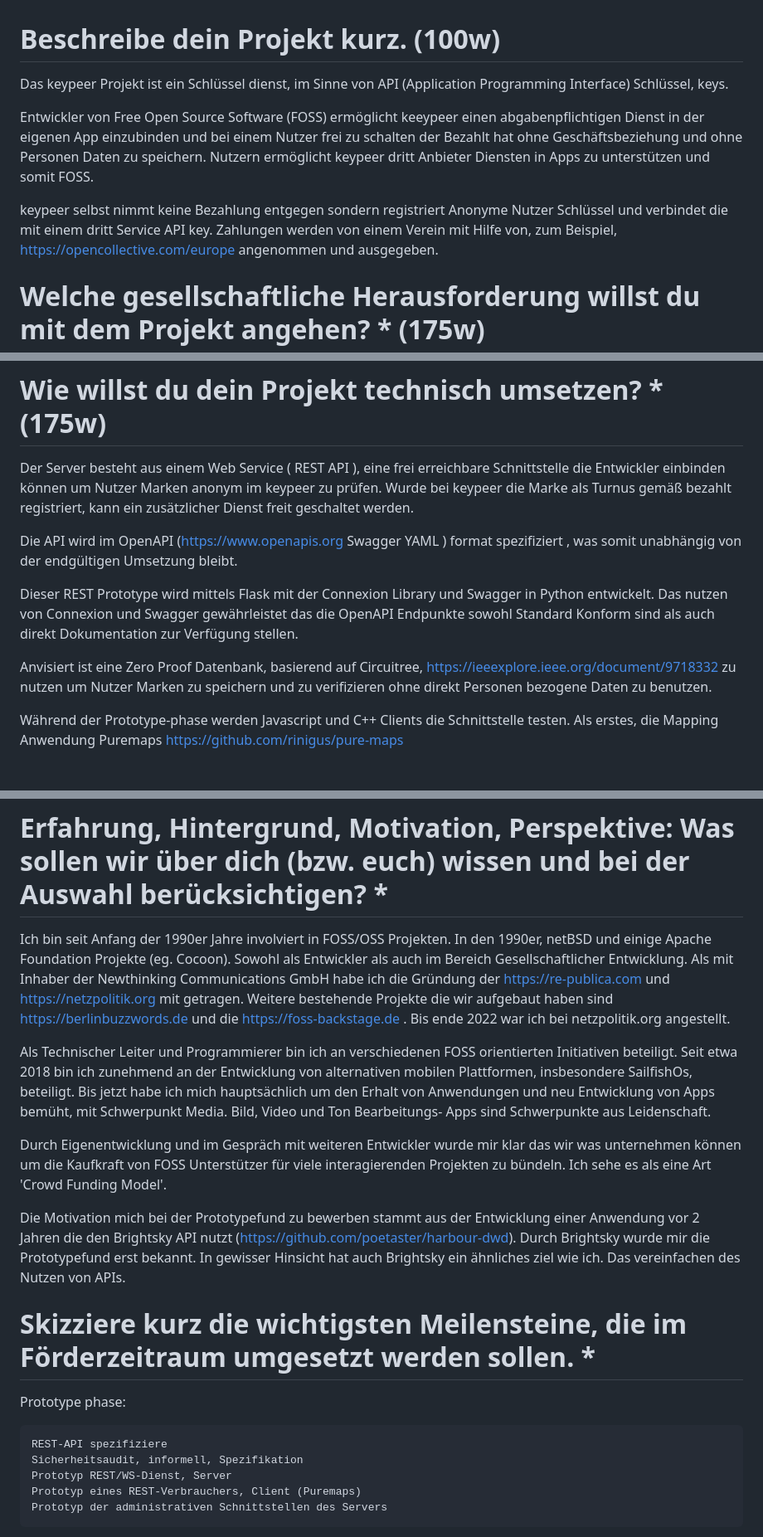
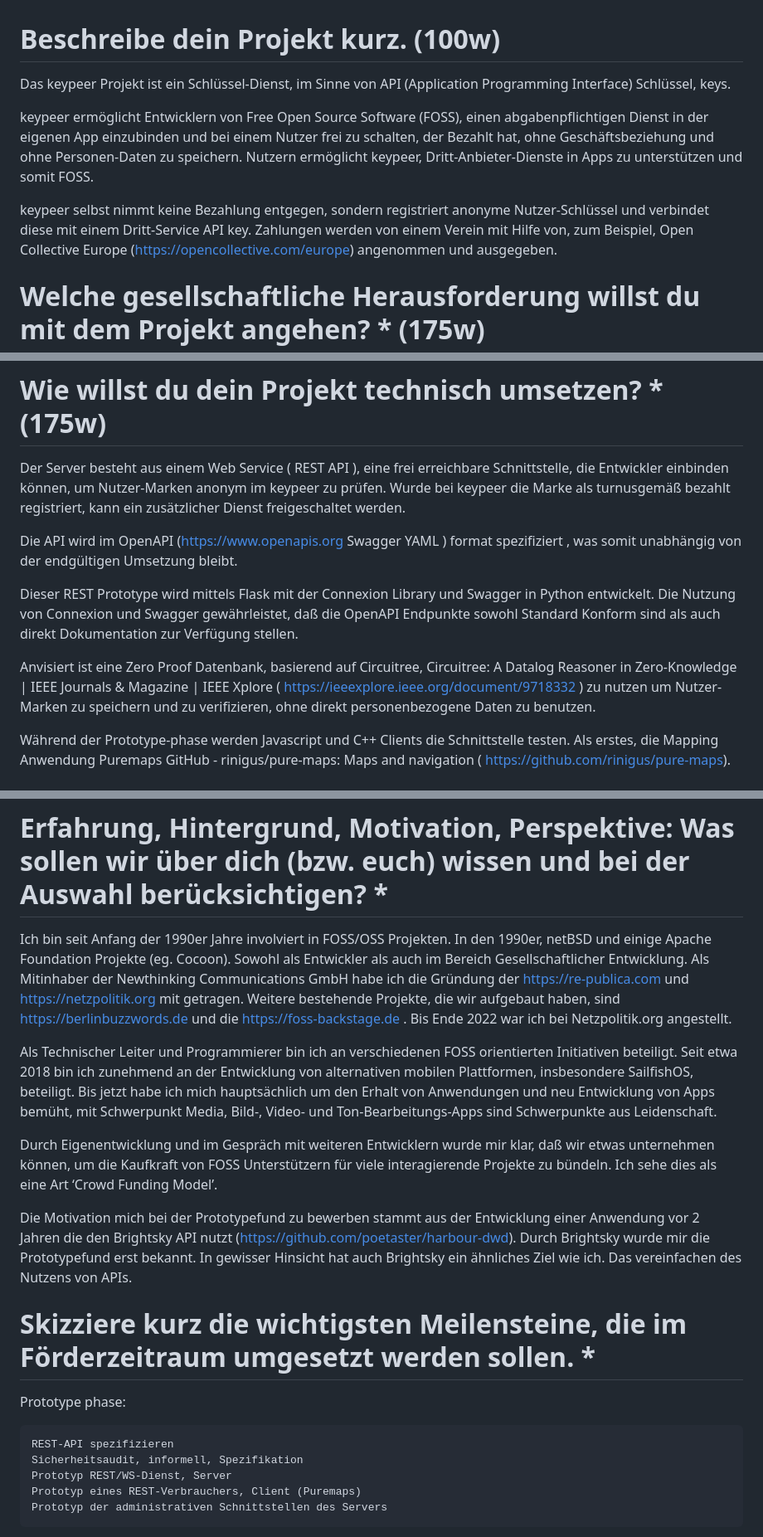
Before and after one commit to poetaster/keypeer.org, a Markdown page: prototype.md, 3 parts joined by grey strips. Shown at 83% size. Drawn GitHub-style.

Commit message:
Style: additions from 7o9

```diff
--- a/prototype.md
+++ b/prototype.md
@@ -1,10 +1,10 @@
 # Beschreibe dein Projekt kurz. (100w)
 
-Das keypeer Projekt ist ein Schlüssel dienst, im Sinne von API (Application Programming Interface) Schlüssel, keys.
+Das keypeer Projekt ist ein Schlüssel-Dienst, im Sinne von API (Application Programming Interface) Schlüssel, keys.
 
-Entwickler von Free Open Source Software (FOSS) ermöglicht keeypeer einen abgabenpflichtigen Dienst in der eigenen App einzubinden und bei einem Nutzer frei zu schalten der Bezahlt hat ohne Geschäftsbeziehung und ohne Personen Daten zu speichern. Nutzern ermöglicht keypeer dritt Anbieter Diensten in Apps zu unterstützen und somit FOSS.
+keypeer ermöglicht Entwicklern von Free Open Source Software (FOSS), einen abgabenpflichtigen Dienst in der eigenen App einzubinden und bei einem Nutzer frei zu schalten, der Bezahlt hat, ohne Geschäftsbeziehung und ohne Personen-Daten zu speichern. Nutzern ermöglicht keypeer, Dritt-Anbieter-Dienste in Apps zu unterstützen und somit FOSS.
 
-keypeer selbst nimmt keine Bezahlung entgegen sondern registriert Anonyme Nutzer Schlüssel und verbindet die mit einem dritt Service API key. Zahlungen werden von einem Verein mit Hilfe von, zum Beispiel, https://opencollective.com/europe angenommen und ausgegeben.
+keypeer selbst nimmt keine Bezahlung entgegen, sondern registriert anonyme Nutzer-Schlüssel und verbindet diese mit einem Dritt-Service API key. Zahlungen werden von einem Verein mit Hilfe von, zum Beispiel, Open Collective Europe (https://opencollective.com/europe) angenommen und ausgegeben.
 
 #  Welche gesellschaftliche Herausforderung willst du mit dem Projekt angehen? * (175w)
 
@@ -16,15 +16,16 @@ Ziel ist das bündeln von Nutzer Zahlungen um dritt Dienste zu Zahlen, was Einze
 
 # Wie willst du dein Projekt technisch umsetzen? * (175w)
 
-Der Server besteht aus einem Web Service ( REST API ), eine frei erreichbare Schnittstelle die Entwickler einbinden können um Nutzer Marken anonym im keypeer zu prüfen. Wurde bei keypeer die Marke als Turnus gemäß bezahlt registriert, kann ein zusätzlicher Dienst freit geschaltet werden.
+Der Server besteht aus einem Web Service ( REST API ), eine frei erreichbare Schnittstelle, die Entwickler einbinden können, um Nutzer-Marken anonym im keypeer zu prüfen. Wurde bei keypeer die Marke als turnusgemäß bezahlt registriert, kann ein zusätzlicher Dienst freigeschaltet werden.
 
-Die API wird im OpenAPI (https://www.openapis.org  Swagger YAML ) format spezifiziert , was somit unabhängig von der endgültigen Umsetzung bleibt.
+Die API wird im OpenAPI (https://www.openapis.org Swagger YAML ) format spezifiziert , was somit unabhängig von der endgültigen Umsetzung bleibt.
 
-Dieser REST Prototype wird mittels Flask mit der Connexion Library und Swagger in Python entwickelt. Das nutzen von Connexion und Swagger gewährleistet das die OpenAPI Endpunkte sowohl Standard Konform sind als auch direkt Dokumentation zur Verfügung stellen.
+Dieser REST Prototype wird mittels Flask mit der Connexion Library und Swagger in Python entwickelt. Die Nutzung von Connexion und Swagger gewährleistet, daß die OpenAPI Endpunkte sowohl Standard Konform sind als auch direkt Dokumentation zur Verfügung stellen.
 
-Anvisiert ist eine Zero Proof Datenbank, basierend auf Circuitree, https://ieeexplore.ieee.org/document/9718332 zu nutzen um Nutzer Marken zu speichern und zu verifizieren ohne direkt Personen bezogene Daten zu benutzen.
+Anvisiert ist eine Zero Proof Datenbank, basierend auf Circuitree, Circuitree: A Datalog Reasoner in Zero-Knowledge | IEEE Journals & Magazine | IEEE Xplore ( https://ieeexplore.ieee.org/document/9718332 ) zu nutzen um Nutzer-Marken zu speichern und zu verifizieren, ohne direkt personenbezogene Daten zu benutzen.
 
-Während der Prototype-phase werden Javascript und C++ Clients die Schnittstelle testen. Als erstes, die Mapping Anwendung Puremaps https://github.com/rinigus/pure-maps
+Während der Prototype-phase werden Javascript und C++ Clients die Schnittstelle testen. Als erstes, die Mapping Anwendung Puremaps GitHub - rinigus/pure-maps: Maps and navigation ( https://github.com/rinigus/pure-maps).
+
 
 #  Hast du schon an der Idee gearbeitet? Wenn ja, beschreibe kurz den aktuellen Stand und erkläre die geplanten Neuerungen. * (100w)
 
@@ -54,19 +55,19 @@ https://github.com/poetaster/tidings - RSS/OPML Reader, (Entwickler Team, Mainta
 
 # Erfahrung, Hintergrund, Motivation, Perspektive: Was sollen wir über dich (bzw. euch) wissen und bei der Auswahl berücksichtigen? *
 
-Ich bin seit Anfang der 1990er Jahre involviert in FOSS/OSS Projekten. In den 1990er, netBSD und einige Apache Foundation Projekte (eg. Cocoon). Sowohl als Entwickler als auch im Bereich Gesellschaftlicher Entwicklung. Als mit Inhaber der Newthinking Communications GmbH habe ich die Gründung der https://re-publica.com und https://netzpolitik.org mit getragen. Weitere bestehende Projekte die wir aufgebaut haben sind https://berlinbuzzwords.de und die https://foss-backstage.de . Bis ende 2022 war ich bei netzpolitik.org angestellt.
+Ich bin seit Anfang der 1990er Jahre involviert in FOSS/OSS Projekten. In den 1990er, netBSD und einige Apache Foundation Projekte (eg. Cocoon). Sowohl als Entwickler als auch im Bereich Gesellschaftlicher Entwicklung. Als Mitinhaber der Newthinking Communications GmbH habe ich die Gründung der https://re-publica.com und https://netzpolitik.org mit getragen. Weitere bestehende Projekte, die wir aufgebaut haben, sind https://berlinbuzzwords.de und die https://foss-backstage.de . Bis Ende 2022 war ich bei Netzpolitik.org angestellt.
 
-Als Technischer Leiter und Programmierer bin ich an verschiedenen FOSS orientierten Initiativen  beteiligt. Seit etwa 2018 bin ich zunehmend an der Entwicklung von alternativen mobilen Plattformen, insbesondere SailfishOs, beteiligt. Bis jetzt habe ich mich hauptsächlich um den Erhalt von Anwendungen und neu Entwicklung von Apps bemüht, mit Schwerpunkt Media. Bild, Video und Ton Bearbeitungs- Apps sind Schwerpunkte aus Leidenschaft.
+Als Technischer Leiter und Programmierer bin ich an verschiedenen FOSS orientierten Initiativen beteiligt. Seit etwa 2018 bin ich zunehmend an der Entwicklung von alternativen mobilen Plattformen, insbesondere SailfishOS, beteiligt. Bis jetzt habe ich mich hauptsächlich um den Erhalt von Anwendungen und neu Entwicklung von Apps bemüht, mit Schwerpunkt Media, Bild-, Video- und Ton-Bearbeitungs-Apps sind Schwerpunkte aus Leidenschaft.
 
-Durch Eigenentwicklung und im Gespräch mit weiteren Entwickler wurde mir klar das wir was unternehmen können um die Kaufkraft von FOSS Unterstützer für viele interagierenden Projekten zu bündeln. Ich sehe es als eine Art 'Crowd Funding Model'.
+Durch Eigenentwicklung und im Gespräch mit weiteren Entwicklern wurde mir klar, daß wir etwas unternehmen können, um die Kaufkraft von FOSS Unterstützern für viele interagierende Projekte zu bündeln. Ich sehe dies als eine Art ‘Crowd Funding Model’.
 
-Die Motivation mich bei der Prototypefund zu bewerben stammt aus der Entwicklung einer Anwendung vor 2 Jahren die den Brightsky API nutzt (https://github.com/poetaster/harbour-dwd).  Durch Brightsky wurde mir die Prototypefund erst bekannt. In gewisser Hinsicht hat auch Brightsky ein ähnliches ziel wie ich. Das vereinfachen des Nutzen von APIs.
+Die Motivation mich bei der Prototypefund zu bewerben stammt aus der Entwicklung einer Anwendung vor 2 Jahren die den Brightsky API nutzt (https://github.com/poetaster/harbour-dwd).  Durch Brightsky wurde mir die Prototypefund erst bekannt. In gewisser Hinsicht hat auch Brightsky ein ähnliches Ziel wie ich. Das vereinfachen des Nutzens von APIs.
 
 #  Skizziere kurz die wichtigsten Meilensteine, die im Förderzeitraum umgesetzt werden sollen. *
 
 Prototype phase:
 
-    REST-API spezifiziere
+    REST-API spezifizieren
     Sicherheitsaudit, informell, Spezifikation
     Prototyp REST/WS-Dienst, Server
     Prototyp eines REST-Verbrauchers, Client (Puremaps)
```
Also changed, not shown: other parts of prototype.md (+3 -3 lines).
